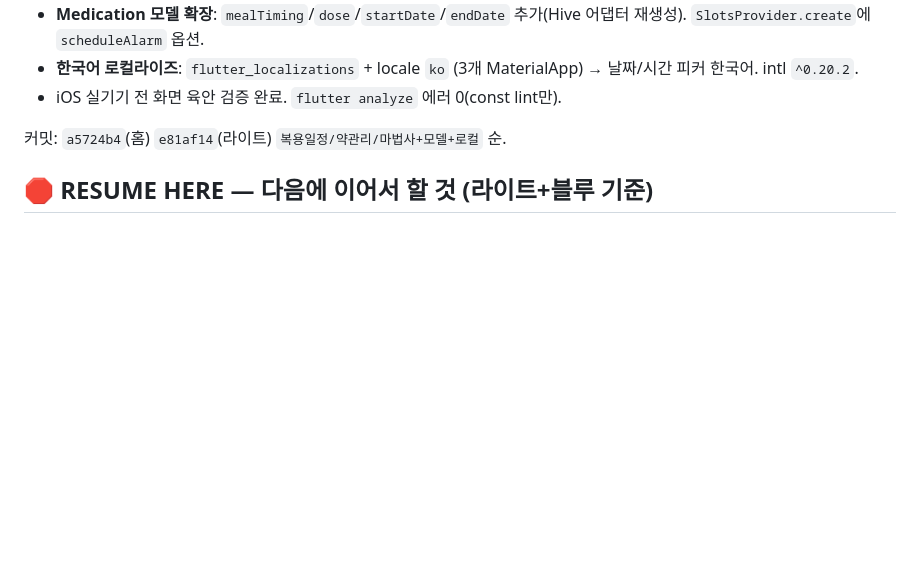
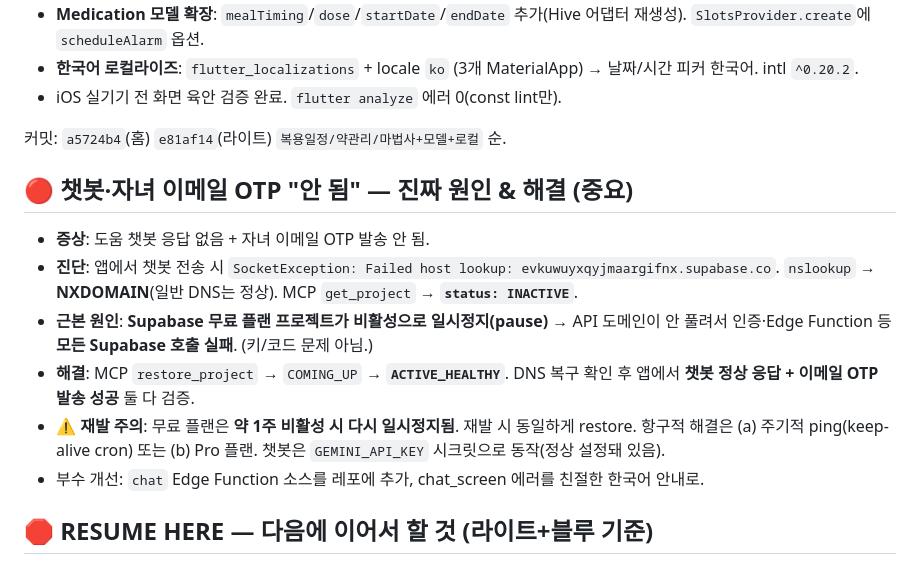
Before and after one commit to y0000h/kyh_medi, a Markdown page: docs/progress/2026-06-22.md, the part around the change. GitHub-like rendering; blank space fills up the shorter version.

Commit message:
docs: 챗봇·이메일 OTP 원인(프로젝트 일시정지)·복구 + 재발 주의 기록
Co-Authored-By: Claude Opus 4.8 (1M context) <noreply@anthropic.com>

```diff
--- a/docs/progress/2026-06-22.md
+++ b/docs/progress/2026-06-22.md
@@ -34,6 +34,15 @@
 - iOS 실기기 전 화면 육안 검증 완료. `flutter analyze` 에러 0(const lint만).
 
 커밋: `a5724b4`(홈) `e81af14`(라이트) `복용일정/약관리/마법사+모델+로컬` 순.
+
+## 🔴 챗봇·자녀 이메일 OTP "안 됨" — 진짜 원인 & 해결 (중요)
+
+- **증상**: 도움 챗봇 응답 없음 + 자녀 이메일 OTP 발송 안 됨.
+- **진단**: 앱에서 챗봇 전송 시 `SocketException: Failed host lookup: evkuwuyxqyjmaargifnx.supabase.co`. `nslookup` → **NXDOMAIN**(일반 DNS는 정상). MCP `get_project` → **`status: INACTIVE`**.
+- **근본 원인**: **Supabase 무료 플랜 프로젝트가 비활성으로 일시정지(pause)** → API 도메인이 안 풀려서 인증·Edge Function 등 **모든 Supabase 호출 실패**. (키/코드 문제 아님.)
+- **해결**: MCP `restore_project` → `COMING_UP` → **`ACTIVE_HEALTHY`**. DNS 복구 확인 후 앱에서 **챗봇 정상 응답 + 이메일 OTP 발송 성공** 둘 다 검증.
+- **⚠️ 재발 주의**: 무료 플랜은 **약 1주 비활성 시 다시 일시정지됨**. 재발 시 동일하게 restore. 항구적 해결은 (a) 주기적 ping(keep-alive cron) 또는 (b) Pro 플랜. 챗봇은 `GEMINI_API_KEY` 시크릿으로 동작(정상 설정돼 있음).
+- 부수 개선: `chat` Edge Function 소스를 레포에 추가, chat_screen 에러를 친절한 한국어 안내로.
 
 ## 🛑 RESUME HERE — 다음에 이어서 할 것 (라이트+블루 기준)
 
```
